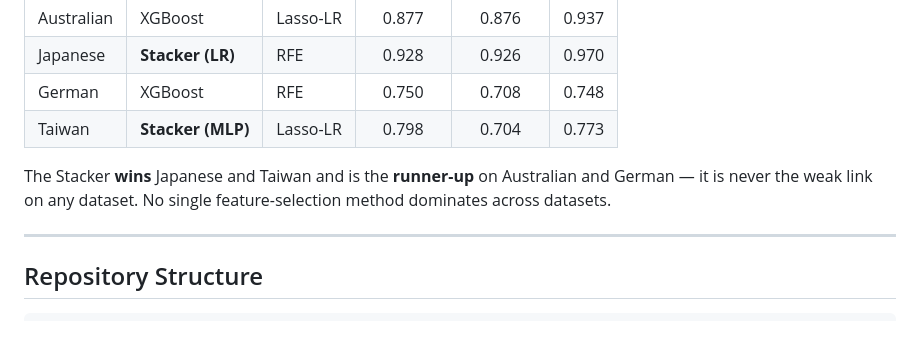
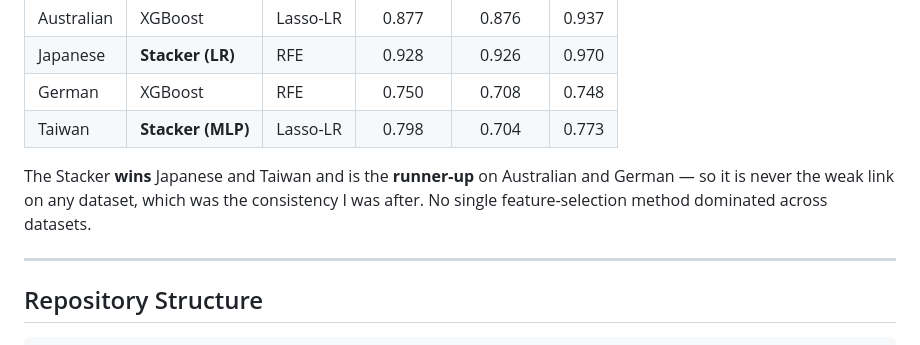
Before and after one commit to tarunyadav200429-source/credit-risk-stacked-ensembles, a Markdown page: README.md, the part around one of its changes. Drawn GitHub-style.

```diff
--- a/README.md
+++ b/README.md
@@ -170,8 +172,9 @@ Best `(classifier, feature-selection)` row by F1-macro on each dataset (Table 5.
 | German | XGBoost | RFE | 0.750 | 0.708 | 0.748 |
 | Taiwan | **Stacker (MLP)** | Lasso-LR | 0.798 | 0.704 | 0.773 |
 
-The Stacker **wins** Japanese and Taiwan and is the **runner-up** on Australian and German — it is
-never the weak link on any dataset. No single feature-selection method dominates across datasets.
+The Stacker **wins** Japanese and Taiwan and is the **runner-up** on Australian and German — so it is
+never the weak link on any dataset, which was the consistency I was after. No single feature-selection
+method dominated across datasets.
 
 ---
 
```
Also changed, not shown: other parts of README.md (+29 -27 lines).
